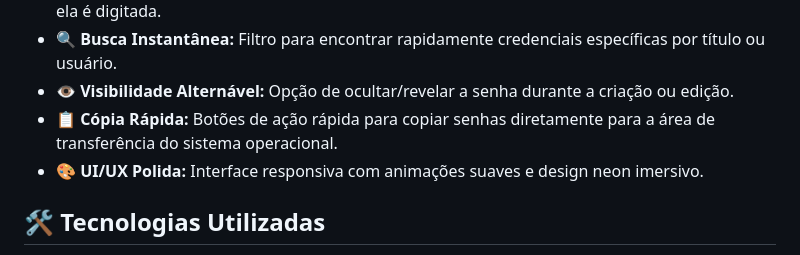
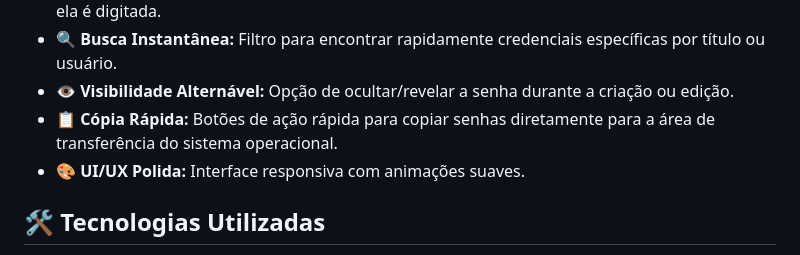
Before and after one commit to AngeloJR-web/genreciador-de-senhas, a Markdown page: README.md, the part around the change. GitHub-like rendering.

```diff
--- a/README.md
+++ b/README.md
@@ -18,7 +18,7 @@ Um aplicativo desktop, rápido e seguro para gerenciamento de senhas locais. gar
 * **🔍 Busca Instantânea:** Filtro para encontrar rapidamente credenciais específicas por título ou usuário.
 * **👁️ Visibilidade Alternável:** Opção de ocultar/revelar a senha durante a criação ou edição.
 * **📋 Cópia Rápida:** Botões de ação rápida para copiar senhas diretamente para a área de transferência do sistema operacional.
-* **🎨 UI/UX Polida:** Interface responsiva com animações suaves e design neon imersivo.
+* **🎨 UI/UX Polida:** Interface responsiva com animações suaves.
 
 ## 🛠️ Tecnologias Utilizadas
 
```
